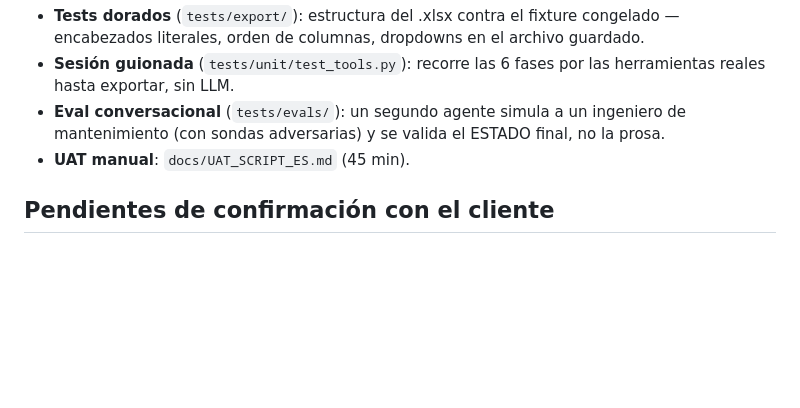
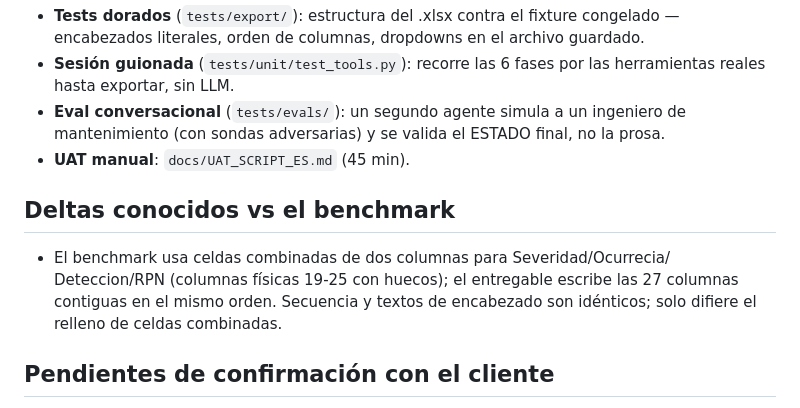
Before and after one commit to be-automata/rcm-runbook, a Markdown page: README.md, the part around the change. GitHub-like rendering; blank space fills up the shorter version.

Commit message:
P5: final verification — e2e download check, known-deltas note
- End-to-end verified: server boot, export under session dir, HTTP 200 download, traversal 404
- AMEF header sequence matches benchmark verbatim; merged-cell padding delta documented

Co-Authored-By: Claude Sonnet 5 <noreply@anthropic.com>

```diff
--- a/README.md
+++ b/README.md
@@ -79,6 +79,13 @@ uv run pytest -m eval                  # eval conversacional (requiere API key)
   de mantenimiento (con sondas adversarias) y se valida el ESTADO final, no la prosa.
 - **UAT manual**: `docs/UAT_SCRIPT_ES.md` (45 min).
 
+## Deltas conocidos vs el benchmark
+
+- El benchmark usa celdas combinadas de dos columnas para Severidad/Ocurrecia/
+  Deteccion/RPN (columnas físicas 19-25 con huecos); el entregable escribe las
+  27 columnas contiguas en el mismo orden. Secuencia y textos de encabezado son
+  idénticos; solo difiere el relleno de celdas combinadas.
+
 ## Pendientes de confirmación con el cliente
 
 - Semántica de los códigos de política **ExEd** (Exploración de edad) y **CC**
```
